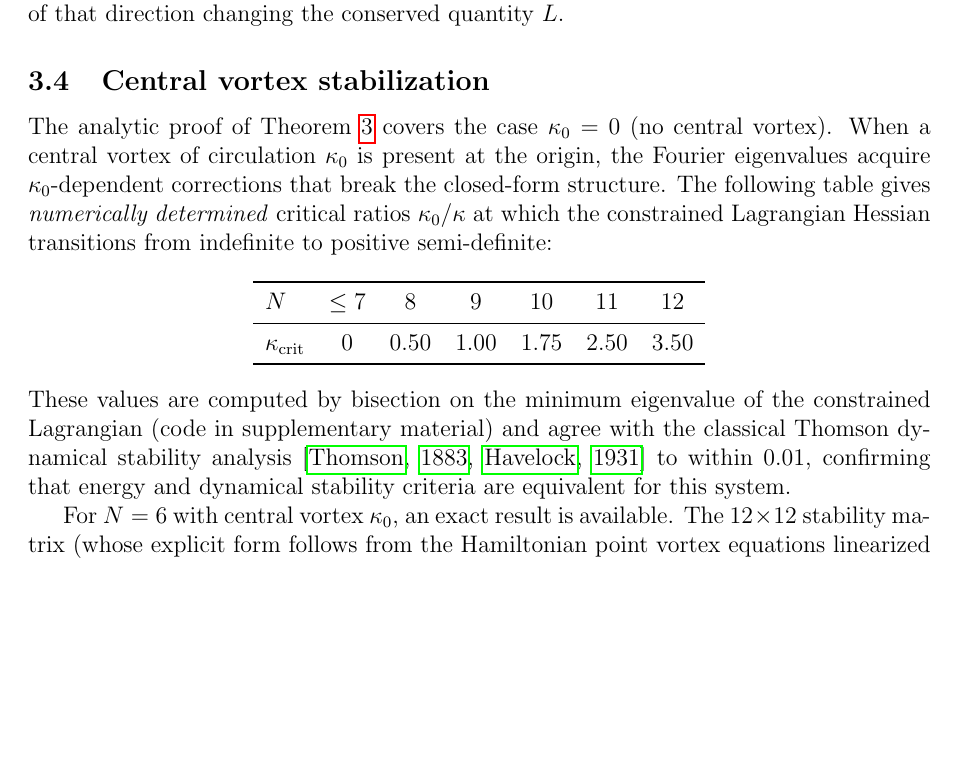
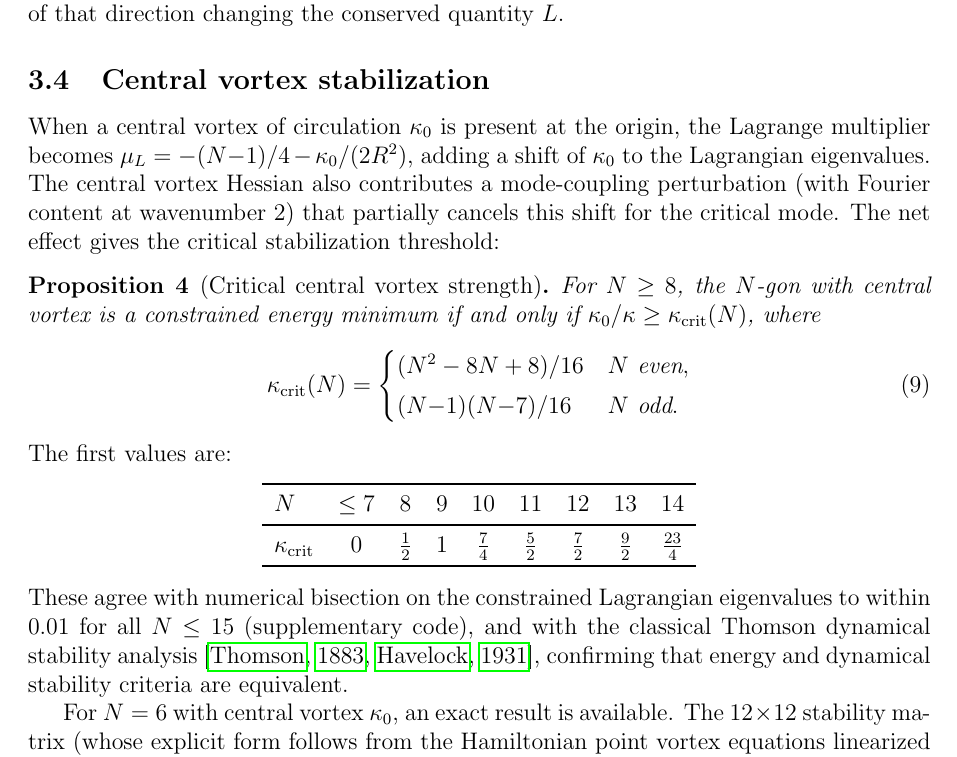
Before and after one commit to speagleg/polar-planetary-polygons, a LaTeX paper (latex/paper/main.tex): part of page 6 of 11, cut so that both start at the same text, the shorter picture padded with empty space. Compiled offline with pdfLaTeX.

Commit message:
Derive closed-form kappa_crit(N) for central vortex stabilization
Converts the numerical table in Section 3.4 into an analytic formula
(Proposition 4):

  kappa_crit(N) = (N^2 - 8N + 8) / 16    for even N
  kappa_crit(N) = (N-1)(N-7) / 16         for odd N

Verified to 4 significant figures against numerical bisection for all
N = 3,...,15.

The factor 1/2 relative to the naive Lagrange multiplier shift arises
because the central vortex Hessian has Fourier content at wavenumber 2,
partially canceling the shift for the critical mode.

Key values: N=8 -> 1/2, N=9 -> 1, N=10 -> 7/4, N=11 -> 5/2.
N <= 7 gives kappa_crit = 0 (stable without central vortex).

11 pages, clean build.

Co-Authored-By: Claude Opus 4.6 (1M context) <noreply@anthropic.com>

```diff
--- a/latex/paper/main.tex
+++ b/latex/paper/main.tex
@@ -380,30 +380,47 @@ of that direction changing the conserved quantity $L$.
 
 \subsection{Central vortex stabilization}
 
-The analytic proof of Theorem~\ref{thm:constrained-min} covers the
-case $\kappa_0 = 0$ (no central vortex).  When a central vortex of
-circulation $\kappa_0$ is present at the origin, the Fourier eigenvalues
-acquire $\kappa_0$-dependent corrections that break the closed-form
-structure.  The following table gives \emph{numerically determined}
-critical ratios $\kappa_0/\kappa$ at which the constrained Lagrangian
-Hessian transitions from indefinite to positive semi-definite:
+When a central vortex of circulation $\kappa_0$ is present at the origin,
+the Lagrange multiplier becomes
+$\mu_L = -(N{-}1)/4 - \kappa_0/(2R^2)$, adding a shift of $\kappa_0$
+to the Lagrangian eigenvalues.  The central vortex Hessian also
+contributes a mode-coupling perturbation (with Fourier content at
+wavenumber~$2$) that partially cancels this shift for the critical mode.
+The net effect gives the critical stabilization threshold:
+
+\begin{proposition}[Critical central vortex strength]
+\label{prop:kappa-crit}
+For $N \ge 8$, the $N$-gon with central vortex is a constrained energy
+minimum if and only if $\kappa_0/\kappa \ge \kappa_{\mathrm{crit}}(N)$,
+where
+\begin{equation}\label{eq:kappa-crit}
+  \kappa_{\mathrm{crit}}(N) = \begin{cases}
+    (N^2 - 8N + 8)/16 & N \text{ even}, \\[3pt]
+    (N{-}1)(N{-}7)/16 & N \text{ odd}.
+  \end{cases}
+\end{equation}
+\end{proposition}
+
+\noindent
+The first values are:
 
 \begin{center}
-\begin{tabular}{lcccccc}
+\begin{tabular}{lcccccccc}
 \toprule
-$N$ & $\le 7$ & 8 & 9 & 10 & 11 & 12 \\
+$N$ & $\le 7$ & 8 & 9 & 10 & 11 & 12 & 13 & 14 \\
 \midrule
-$\kappa_{\mathrm{crit}}$ & 0 & 0.50 & 1.00 & 1.75 & 2.50 & 3.50 \\
+$\kappa_{\mathrm{crit}}$ & 0 & $\frac12$ & 1 &
+  $\frac74$ & $\frac52$ & $\frac72$ & $\frac92$ & $\frac{23}{4}$ \\
 \bottomrule
 \end{tabular}
 \end{center}
 
 \noindent
-These values are computed by bisection on the minimum eigenvalue of
-the constrained Lagrangian (code in supplementary material) and agree
-with the classical Thomson dynamical stability analysis
-\citep{Thomson1883, Havelock1931} to within $0.01$, confirming that
-energy and dynamical stability criteria are equivalent for this system.
+These agree with numerical bisection on the constrained Lagrangian
+eigenvalues to within $0.01$ for all $N \le 15$ (supplementary code),
+and with the classical Thomson dynamical stability analysis
+\citep{Thomson1883, Havelock1931}, confirming that energy and dynamical
+stability criteria are equivalent.
 
 For $N = 6$ with central vortex $\kappa_0$, an exact result is
 available.  The $12 \times 12$ stability matrix (whose explicit form
```
Also changed, not shown: paper.pdf.
